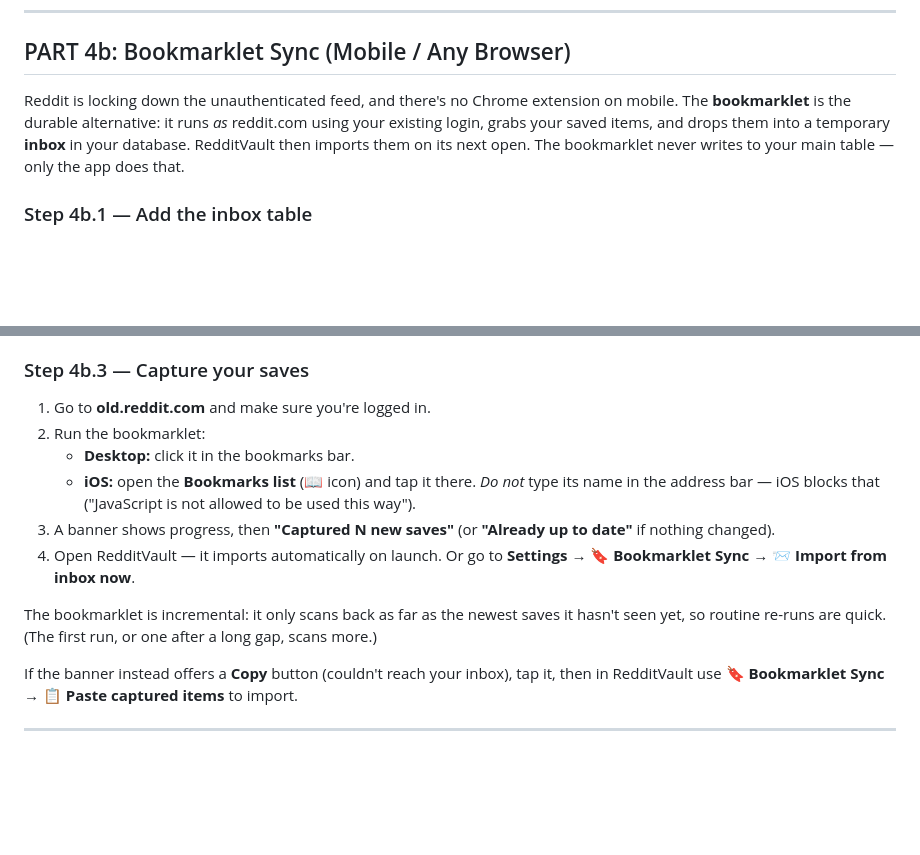
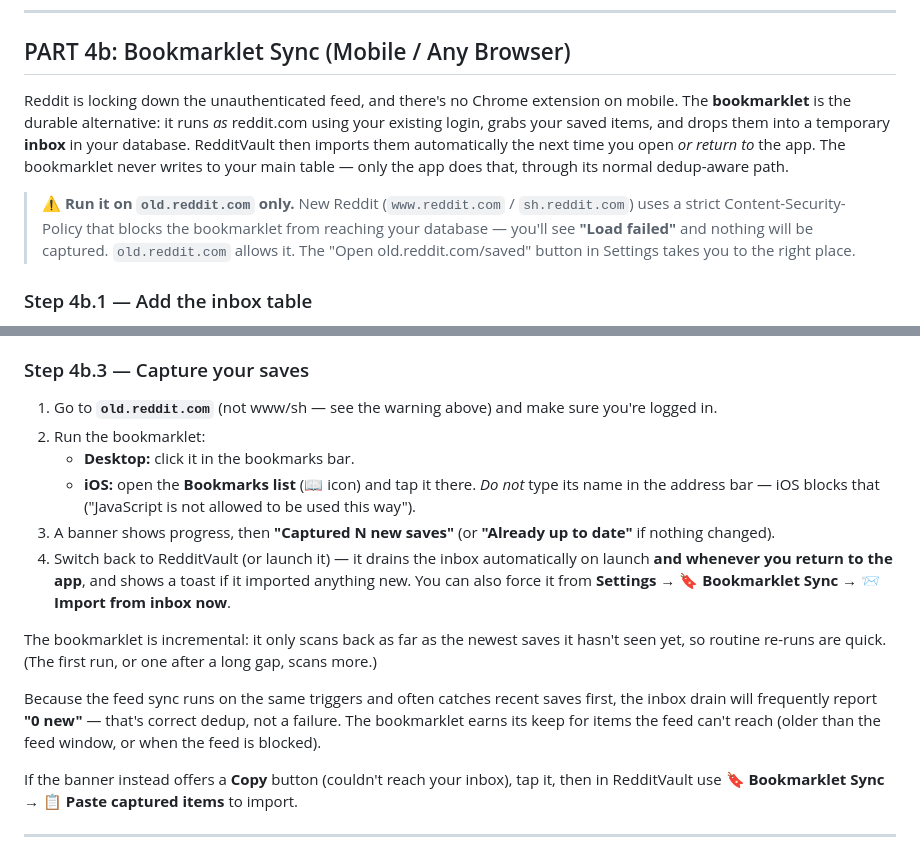
Before and after one commit to narcolepticdoc/reddivault, a Markdown page: SETUP.md, 2 parts joined by grey strips. Rendered like a GitHub page; blank space fills up the shorter version.

```diff
--- a/SETUP.md
+++ b/SETUP.md
@@ -175,7 +175,9 @@ The worker lives in **`cloudflare-worker/reddit-feed-proxy.js`** in this repo.
 
 ## PART 4b: Bookmarklet Sync (Mobile / Any Browser)
 
-Reddit is locking down the unauthenticated feed, and there's no Chrome extension on mobile. The **bookmarklet** is the durable alternative: it runs *as* reddit.com using your existing login, grabs your saved items, and drops them into a temporary **inbox** in your database. RedditVault then imports them on its next open. The bookmarklet never writes to your main table — only the app does that.
+Reddit is locking down the unauthenticated feed, and there's no Chrome extension on mobile. The **bookmarklet** is the durable alternative: it runs *as* reddit.com using your existing login, grabs your saved items, and drops them into a temporary **inbox** in your database. RedditVault then imports them automatically the next time you open *or return to* the app. The bookmarklet never writes to your main table — only the app does that, through its normal dedup-aware path.
+
+> ⚠️ **Run it on `old.reddit.com` only.** New Reddit (`www.reddit.com` / `sh.reddit.com`) uses a strict Content-Security-Policy that blocks the bookmarklet from reaching your database — you'll see **"Load failed"** and nothing will be captured. `old.reddit.com` allows it. The "Open old.reddit.com/saved" button in Settings takes you to the right place.
 
 ### Step 4b.1 — Add the inbox table
 
@@ -189,14 +191,16 @@ If you set up Supabase before v0.9.12.0, add the new staging table: open Supabas
 
 ### Step 4b.3 — Capture your saves
 
-1. Go to **old.reddit.com** and make sure you're logged in.
+1. Go to **`old.reddit.com`** (not www/sh — see the warning above) and make sure you're logged in.
 2. Run the bookmarklet:
    - **Desktop:** click it in the bookmarks bar.
    - **iOS:** open the **Bookmarks list** (📖 icon) and tap it there. *Do not* type its name in the address bar — iOS blocks that ("JavaScript is not allowed to be used this way").
 3. A banner shows progress, then **"Captured N new saves"** (or **"Already up to date"** if nothing changed).
-4. Open RedditVault — it imports automatically on launch. Or go to **Settings → 🔖 Bookmarklet Sync → 📨 Import from inbox now**.
+4. Switch back to RedditVault (or launch it) — it drains the inbox automatically on launch **and whenever you return to the app**, and shows a toast if it imported anything new. You can also force it from **Settings → 🔖 Bookmarklet Sync → 📨 Import from inbox now**.
 
 The bookmarklet is incremental: it only scans back as far as the newest saves it hasn't seen yet, so routine re-runs are quick. (The first run, or one after a long gap, scans more.)
+
+Because the feed sync runs on the same triggers and often catches recent saves first, the inbox drain will frequently report **"0 new"** — that's correct dedup, not a failure. The bookmarklet earns its keep for items the feed can't reach (older than the feed window, or when the feed is blocked).
 
 If the banner instead offers a **Copy** button (couldn't reach your inbox), tap it, then in RedditVault use **🔖 Bookmarklet Sync → 📋 Paste captured items** to import.
 
```
Also changed, not shown: CHANGELOG.md (+34 -0 lines), CLAUDE.md (+1 -1 lines).
